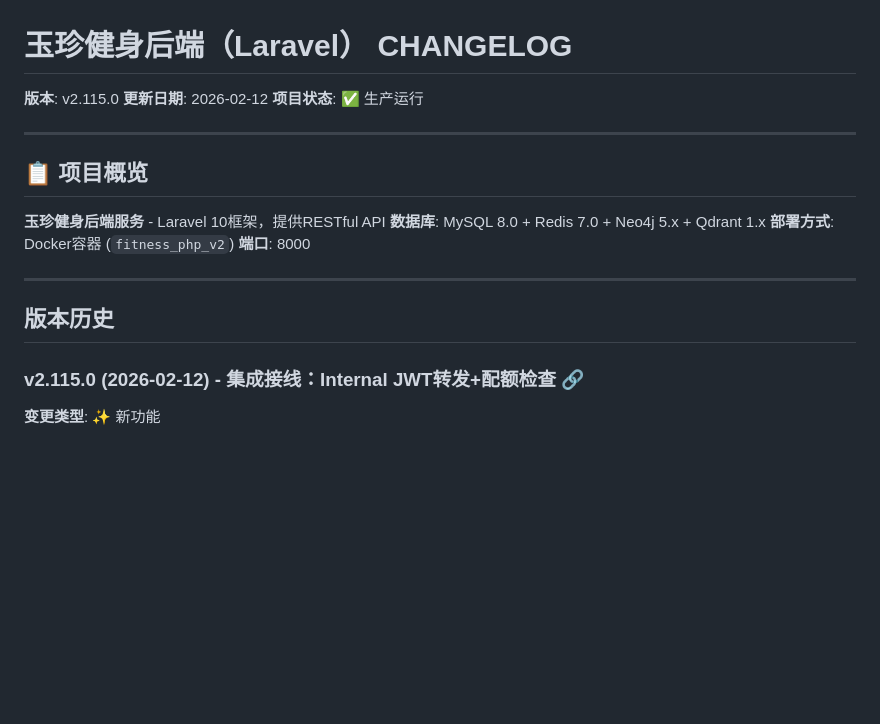
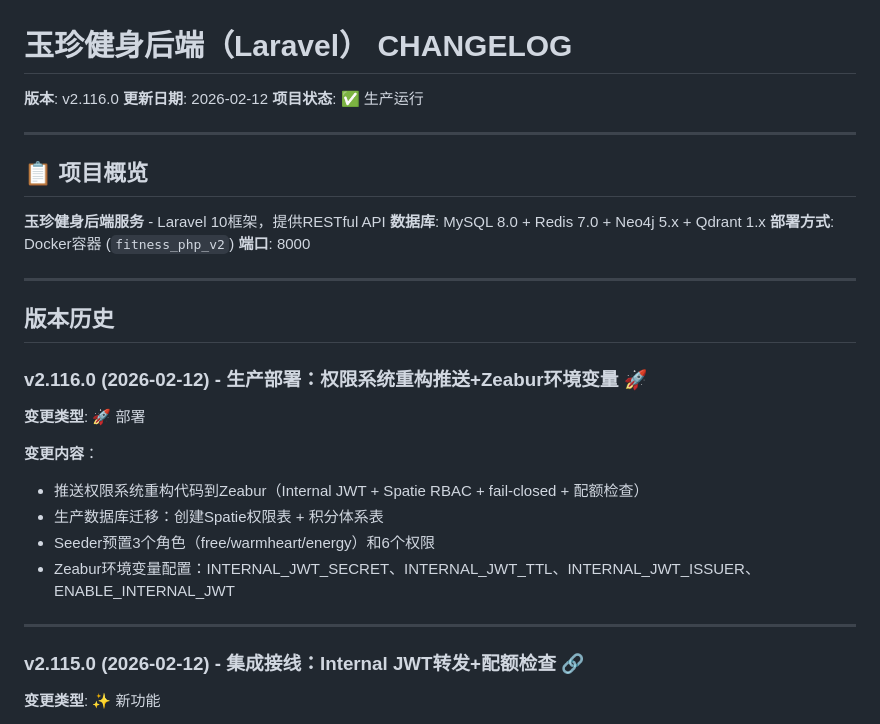
Before and after one commit to vivy1024/yuzhen-backend, a Markdown page: CHANGELOG.md, the part around the change. GitHub-like rendering; blank space fills up the shorter version.

Commit message:
docs(changelog): 记录权限系统重构生产部署变更

```diff
--- a/CHANGELOG.md
+++ b/CHANGELOG.md
@@ -1,6 +1,6 @@
 # 玉珍健身后端（Laravel） CHANGELOG
 
-**版本**: v2.115.0
+**版本**: v2.116.0
 **更新日期**: 2026-02-12
 **项目状态**: ✅ 生产运行
 
@@ -16,6 +16,18 @@
 ---
 
 ## 版本历史
+
+### v2.116.0 (2026-02-12) - 生产部署：权限系统重构推送+Zeabur环境变量 🚀
+
+**变更类型**: 🚀 部署
+
+**变更内容**：
+- 推送权限系统重构代码到Zeabur（Internal JWT + Spatie RBAC + fail-closed + 配额检查）
+- 生产数据库迁移：创建Spatie权限表 + 积分体系表
+- Seeder预置3个角色（free/warmheart/energy）和6个权限
+- Zeabur环境变量配置：INTERNAL_JWT_SECRET、INTERNAL_JWT_TTL、INTERNAL_JWT_ISSUER、ENABLE_INTERNAL_JWT
+
+---
 
 ### v2.115.0 (2026-02-12) - 集成接线：Internal JWT转发+配额检查 🔗
 
```
